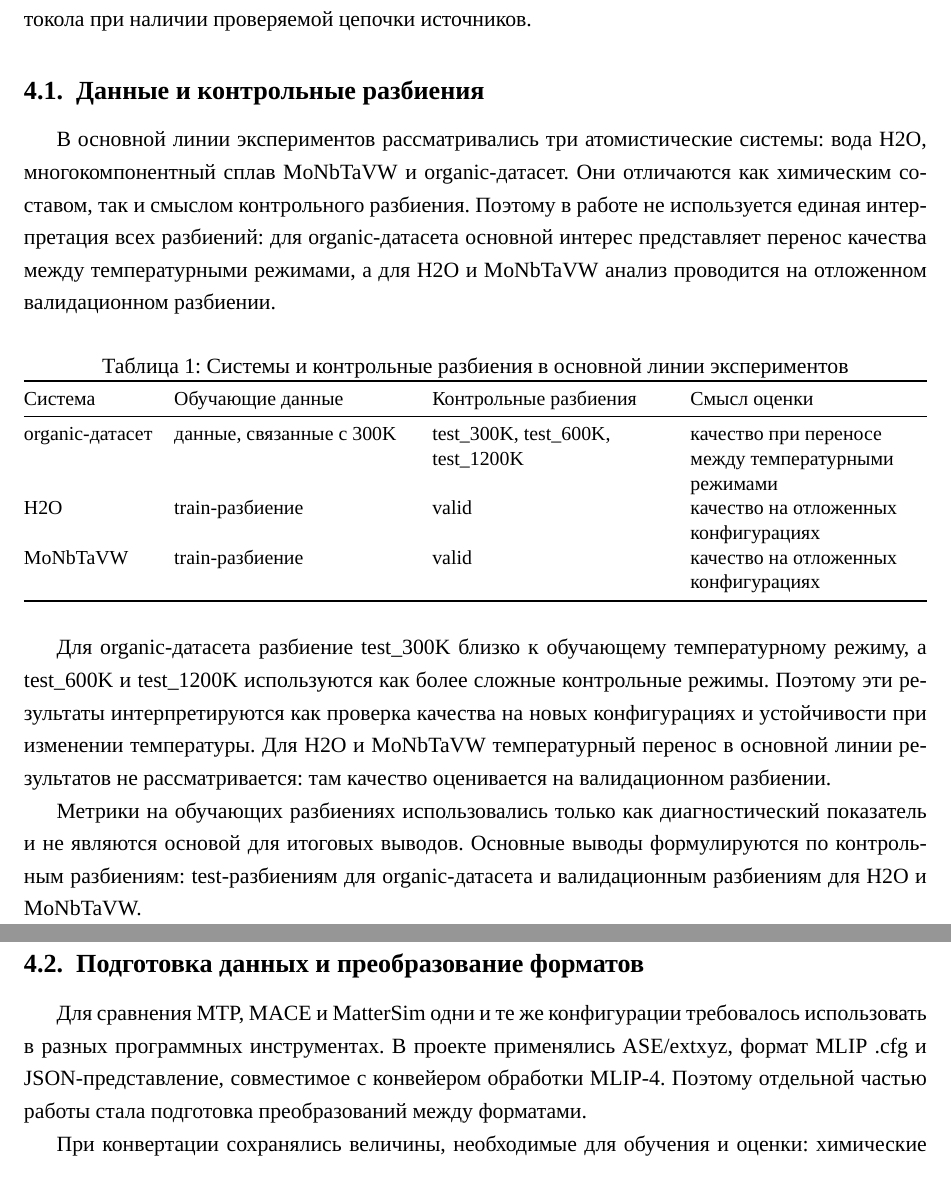
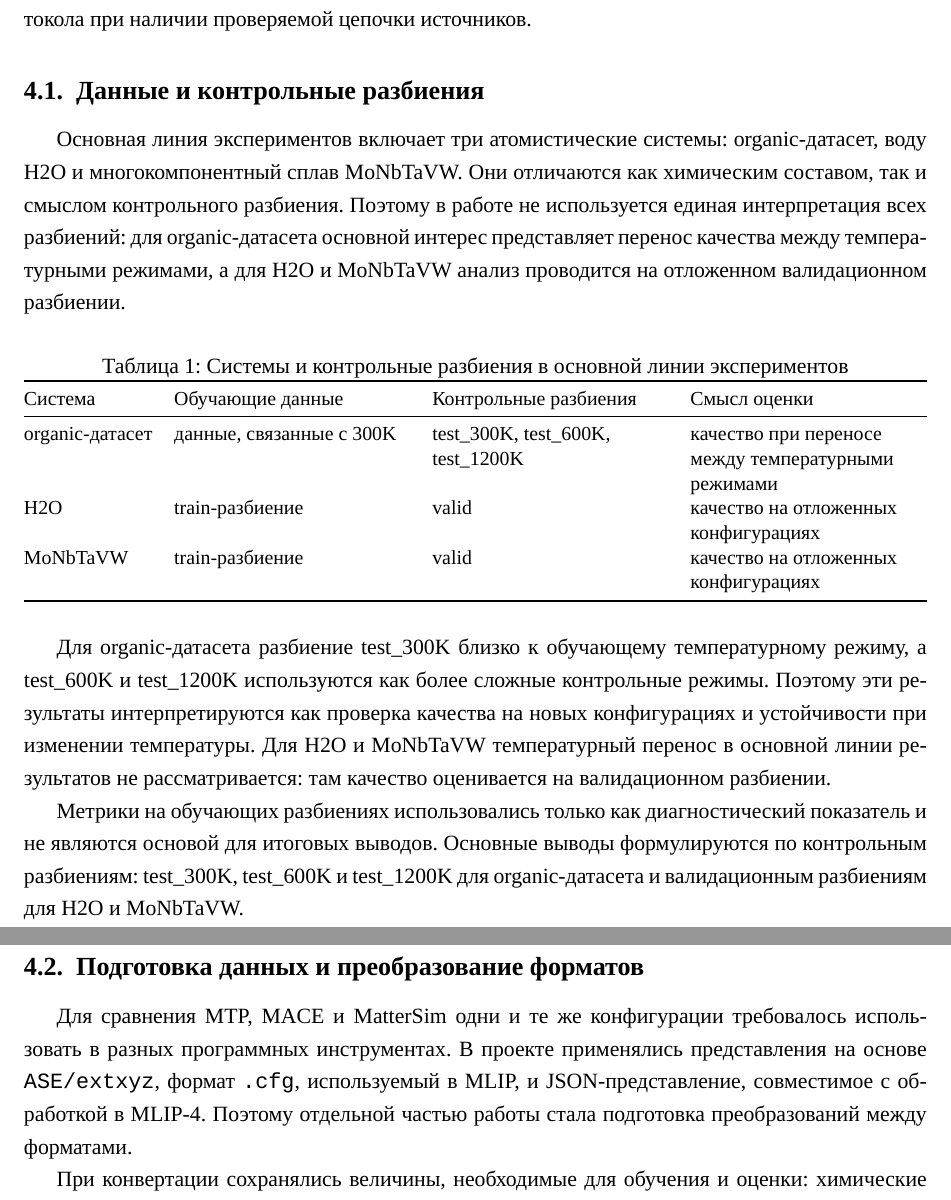
Before and after one commit to CKeJIeToH4uK/mlip-finetune-mace-mattersim-vs-mtp, a LaTeX document (text_coursework/final_report_work/main.tex, which reads text_coursework/final_report_work/sections/04_experiment_protocol.tex): two parts of pages 13 and 14 of 21, joined at a grey line, cut so that both start at the same text. Compiled offline with XeLaTeX; a missing font is replaced by an installed copy or a similar font.

Commit message:
Polish experiment protocol wording

```diff
--- a/text_coursework/final_report_work/sections/04_experiment_protocol.tex
+++ b/text_coursework/final_report_work/sections/04_experiment_protocol.tex
@@ -6,7 +6,7 @@
 
 \subsection{Данные и контрольные разбиения}
 
-В основной линии экспериментов рассматривались три атомистические системы: вода H2O, многокомпонентный сплав MoNbTaVW и organic-датасет. Они отличаются как химическим составом, так и смыслом контрольного разбиения. Поэтому в работе не используется единая интерпретация всех разбиений: для organic-датасета основной интерес представляет перенос качества между температурными режимами, а для H2O и MoNbTaVW анализ проводится на отложенном валидационном разбиении.
+Основная линия экспериментов включает три атомистические системы: organic-датасет, воду H2O и многокомпонентный сплав MoNbTaVW. Они отличаются как химическим составом, так и смыслом контрольного разбиения. Поэтому в работе не используется единая интерпретация всех разбиений: для organic-датасета основной интерес представляет перенос качества между температурными режимами, а для H2O и MoNbTaVW анализ проводится на отложенном валидационном разбиении.
 
 \begin{table}[h]
 \centering
@@ -26,11 +26,11 @@ MoNbTaVW & train-разбиение & valid & качество на отложе
 
 Для organic-датасета разбиение test\_300K близко к обучающему температурному режиму, а test\_600K и test\_1200K используются как более сложные контрольные режимы. Поэтому эти результаты интерпретируются как проверка качества на новых конфигурациях и устойчивости при изменении температуры. Для H2O и MoNbTaVW температурный перенос в основной линии результатов не рассматривается: там качество оценивается на валидационном разбиении.
 
-Метрики на обучающих разбиениях использовались только как диагностический показатель и не являются основой для итоговых выводов. Основные выводы формулируются по контрольным разбиениям: test-разбиениям для organic-датасета и валидационным разбиениям для H2O и MoNbTaVW.
+Метрики на обучающих разбиениях использовались только как диагностический показатель и не являются основой для итоговых выводов. Основные выводы формулируются по контрольным разбиениям: test\_300K, test\_600K и test\_1200K для organic-датасета и валидационным разбиениям для H2O и MoNbTaVW.
 
 \subsection{Подготовка данных и преобразование форматов}
 
-Для сравнения MTP, MACE и MatterSim одни и те же конфигурации требовалось использовать в разных программных инструментах. В проекте применялись ASE/extxyz, формат MLIP .cfg и JSON-представление, совместимое с конвейером обработки MLIP-4. Поэтому отдельной частью работы стала подготовка преобразований между форматами.
+Для сравнения MTP, MACE и MatterSim одни и те же конфигурации требовалось использовать в разных программных инструментах. В проекте применялись представления на основе \texttt{ASE/extxyz}, формат \texttt{.cfg}, используемый в MLIP, и JSON-представление, совместимое с обработкой в MLIP-4. Поэтому отдельной частью работы стала подготовка преобразований между форматами.
 
 При конвертации сохранялись величины, необходимые для обучения и оценки: химические типы атомов, координаты, параметры ячейки для периодических систем, энергии конфигураций и силы. Нарушение этой цепочки могло бы изменить MAE и RMSE либо повлиять на построение соседских окружений в периодических системах.
 
```
Also changed, not shown: text_coursework/final_report_work/notes/logs/SKELETON_BUILD_LOG.md (+8 -0 lines), text_coursework/final_report_work/main.pdf.
